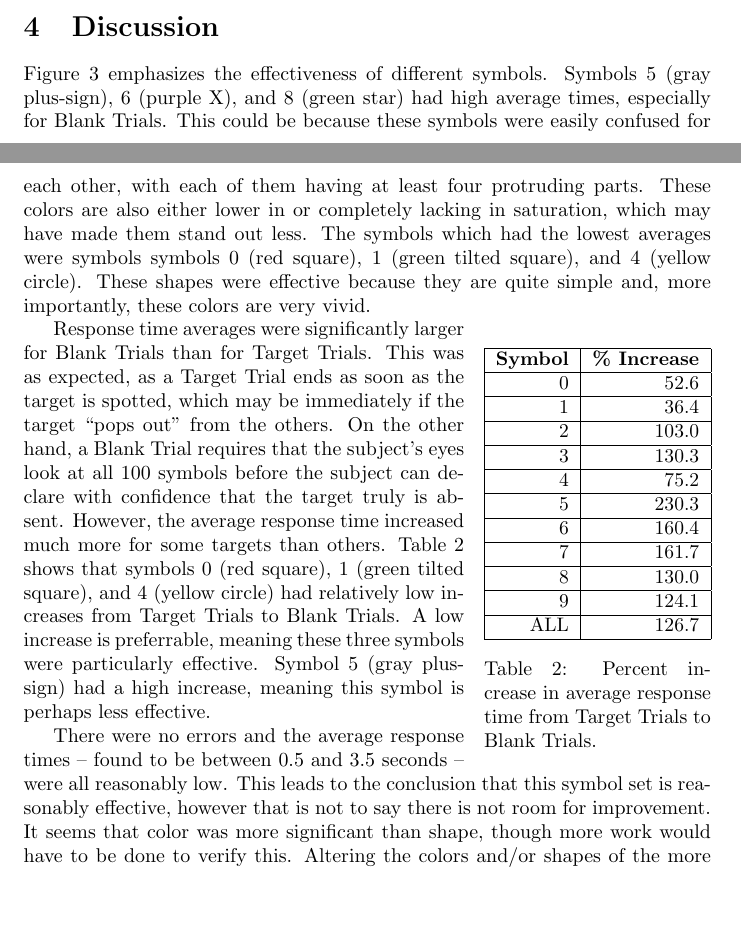
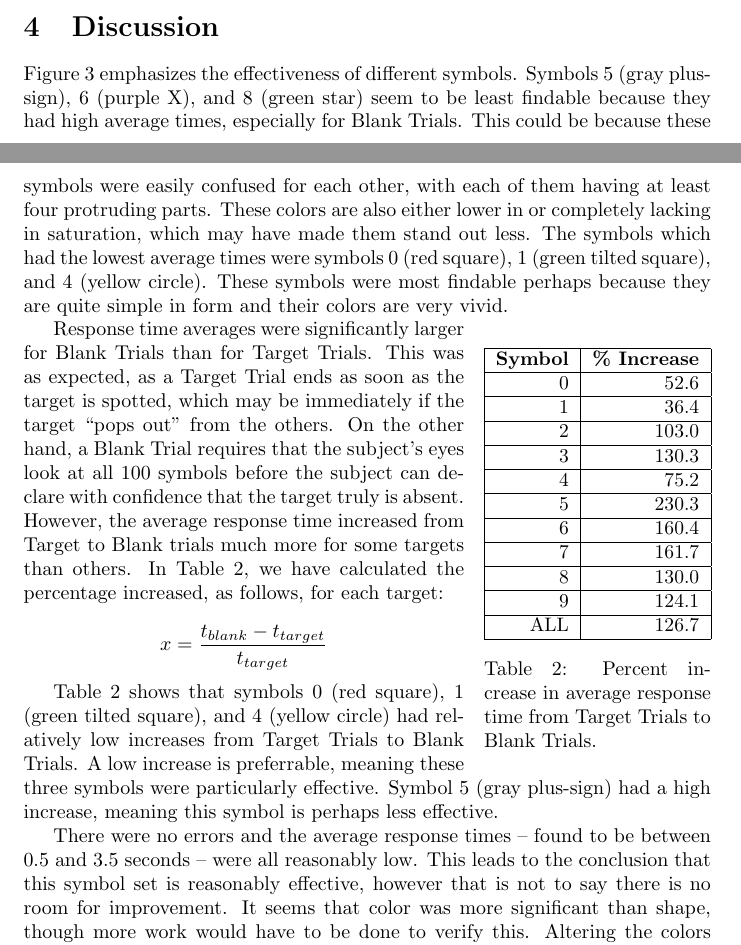
Before and after one commit to carmenism/cs867, a LaTeX document (prog2/writeup/carmen-prog2-writeup.tex): two parts of pages 3 and 4 of 4, joined at a grey line, cut so that both start at the same text, the shorter picture padded with empty space. Compiled offline with pdfLaTeX.

Commit message:
minor changes to write up

```diff
--- a/prog2/writeup/carmen-prog2-writeup.tex
+++ b/prog2/writeup/carmen-prog2-writeup.tex
@@ -100,9 +101,9 @@ Averages were calculated for each individual target for its 15 Target Trials and
 
 \section{Discussion}
 
-Figure~\ref{fig:averages} emphasizes the effectiveness of different symbols.  Symbols 5 (gray plus-sign), 6 (purple X), and 8 (green star) had high average times, especially for Blank Trials.  This could be because these symbols were easily confused for each other, with each of them having at least four protruding parts.  These colors are also either lower in or completely lacking in saturation, which may have made them stand out less.  The symbols which had the lowest averages were symbols symbols 0 (red square), 1 (green tilted square), and 4 (yellow circle).  These shapes were effective because they are quite simple and, more importantly, these colors are very vivid.
+Figure~\ref{fig:averages} emphasizes the effectiveness of different symbols.  Symbols 5 (gray plus-sign), 6 (purple X), and 8 (green star) seem to be least findable because they had high average times, especially for Blank Trials.  This could be because these symbols were easily confused for each other, with each of them having at least four protruding parts.  These colors are also either lower in or completely lacking in saturation, which may have made them stand out less.  The symbols which had the lowest average times were symbols 0 (red square), 1 (green tilted square), and 4 (yellow circle).  These symbols were most findable perhaps because they are quite simple in form and their colors are very vivid.
 
-\begin{wraptable}[19]{r}{0.33\textwidth}
+\begin{wraptable}[20]{r}{0.33\textwidth}
 	\resizebox{0.33\textwidth}{!}{%
 	\centering
 	\begin{tabular}{| r | r | }
@@ -124,10 +125,16 @@ Figure~\ref{fig:averages} emphasizes the effectiveness of different symbols.  Sy
 	\label{tab:increase}
 \end{wraptable}
 
-Response time averages were significantly larger for Blank Trials than for Target Trials.  This was as expected, as a Target Trial ends as soon as the target is spotted, which may be immediately if the target ``pops out" from the others.  On the other hand, a Blank Trial requires that the subject's eyes look at all 100 symbols before the subject can declare with confidence that the target truly is absent.  However, the average response time increased much more for some targets than others.  Table~\ref{tab:increase} shows that symbols 0 (red square), 1 (green tilted square), and 4 (yellow circle) had relatively low increases from Target Trials to Blank Trials.  A low increase is preferrable, meaning these three symbols were particularly effective.  Symbol 5 (gray plus-sign) had a high increase, meaning this symbol is perhaps less effective.
+Response time averages were significantly larger for Blank Trials than for Target Trials.  This was as expected, as a Target Trial ends as soon as the target is spotted, which may be immediately if the target ``pops out" from the others.  On the other hand, a Blank Trial requires that the subject's eyes look at all 100 symbols before the subject can declare with confidence that the target truly is absent.  However, the average response time increased from Target to Blank trials much more for some targets than others.  In Table~\ref{tab:increase}, we have calculated the percentage increased, as follows, for each target:
+
+\begin{equation*}
+x = \frac{t_{blank} - t_{target}}{t_{target}}
+\end{equation*}
+
+Table~\ref{tab:increase} shows that symbols 0 (red square), 1 (green tilted square), and 4 (yellow circle) had relatively low increases from Target Trials to Blank Trials.  A low increase is preferrable, meaning these three symbols were particularly effective.  Symbol 5 (gray plus-sign) had a high increase, meaning this symbol is perhaps less effective.
 
 
-There were no errors and the average response times -- found to be between 0.5 and 3.5 seconds -- were all reasonably low.  This leads to the conclusion that this symbol set is reasonably effective, however that is not to say there is not room for improvement.  It seems that color was more significant than shape, though more work would have to be done to verify this.  Altering the colors and/or shapes of the more poorly performing symbols -- 5 (gray plus-sign), 6 (purple X), and 8 (green star) -- might be recommended before putting this symbol set into practical use.
+There were no errors and the average response times -- found to be between 0.5 and 3.5 seconds -- were all reasonably low.  This leads to the conclusion that this symbol set is reasonably effective, however that is not to say there is no room for improvement.  It seems that color was more significant than shape, though more work would have to be done to verify this.  Altering the colors and/or shapes of the more poorly performing symbols -- 5 (gray plus-sign), 6 (purple X), and 8 (green star) -- might be recommended before putting this symbol set into practical use.
 
 \bibliographystyle{plain}
 
```
Also changed, not shown: prog2/writeup/carmen-prog2-writeup.pdf, prog2/writeup/carmen-prog2-writeup.tex (13 more changed lines).
